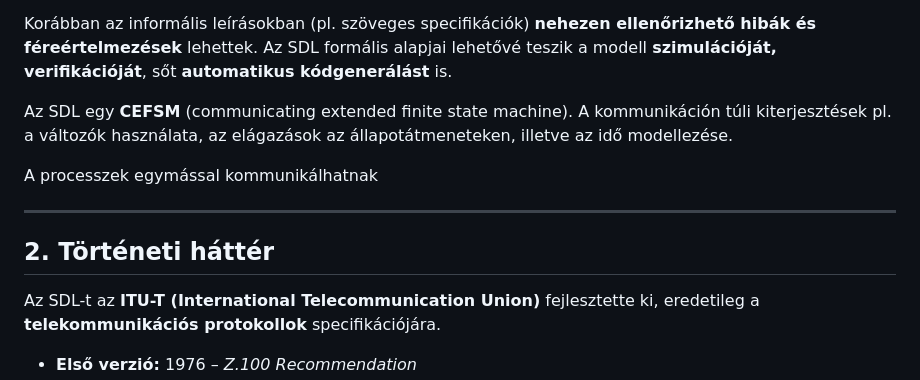
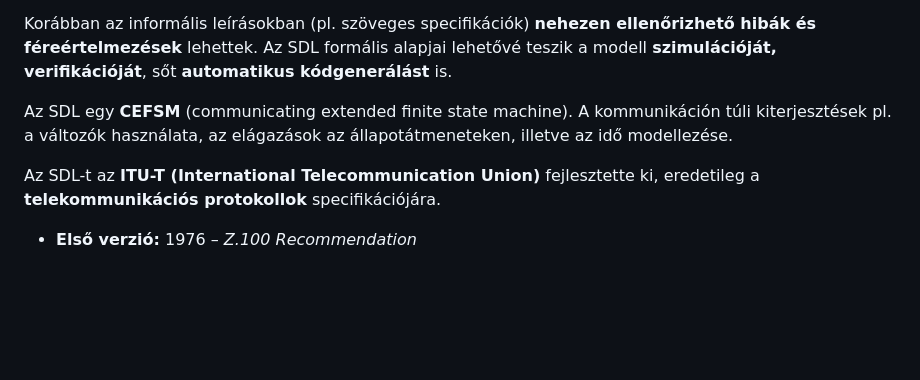
Before and after one commit to csurgay/sdl, a Markdown page: README.md, the part around one of its changes. Rendered like a GitHub page; blank space fills up the shorter version.

```diff
--- a/README.md
+++ b/README.md
@@ -10,11 +10,6 @@ Korábban az informális leírásokban (pl. szöveges specifikációk) **nehezen
 
 Az SDL egy **CEFSM** (communicating extended finite state machine). A kommunikáción túli kiterjesztések pl. a változók használata, az elágazások az állapotátmeneteken, illetve az idő modellezése.
 
-A processzek egymással kommunikálhatnak
-
----
-## 2. Történeti háttér
-
 Az SDL-t az **ITU-T (International Telecommunication Union)** fejlesztette ki, eredetileg a **telekommunikációs protokollok** specifikációjára.
 
 * **Első verzió:** 1976 – *Z.100 Recommendation*
```
Also changed, not shown: other parts of README.md (+38 -0 lines).
